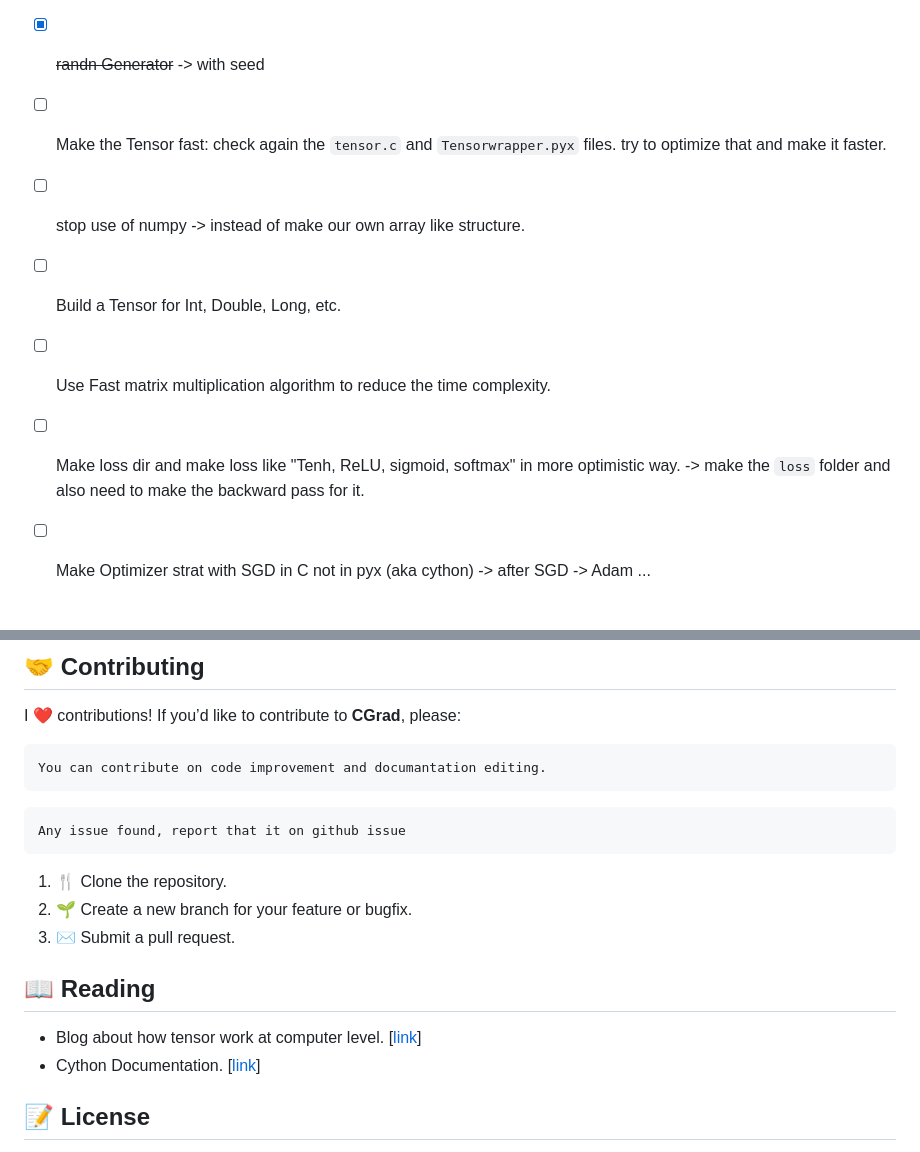
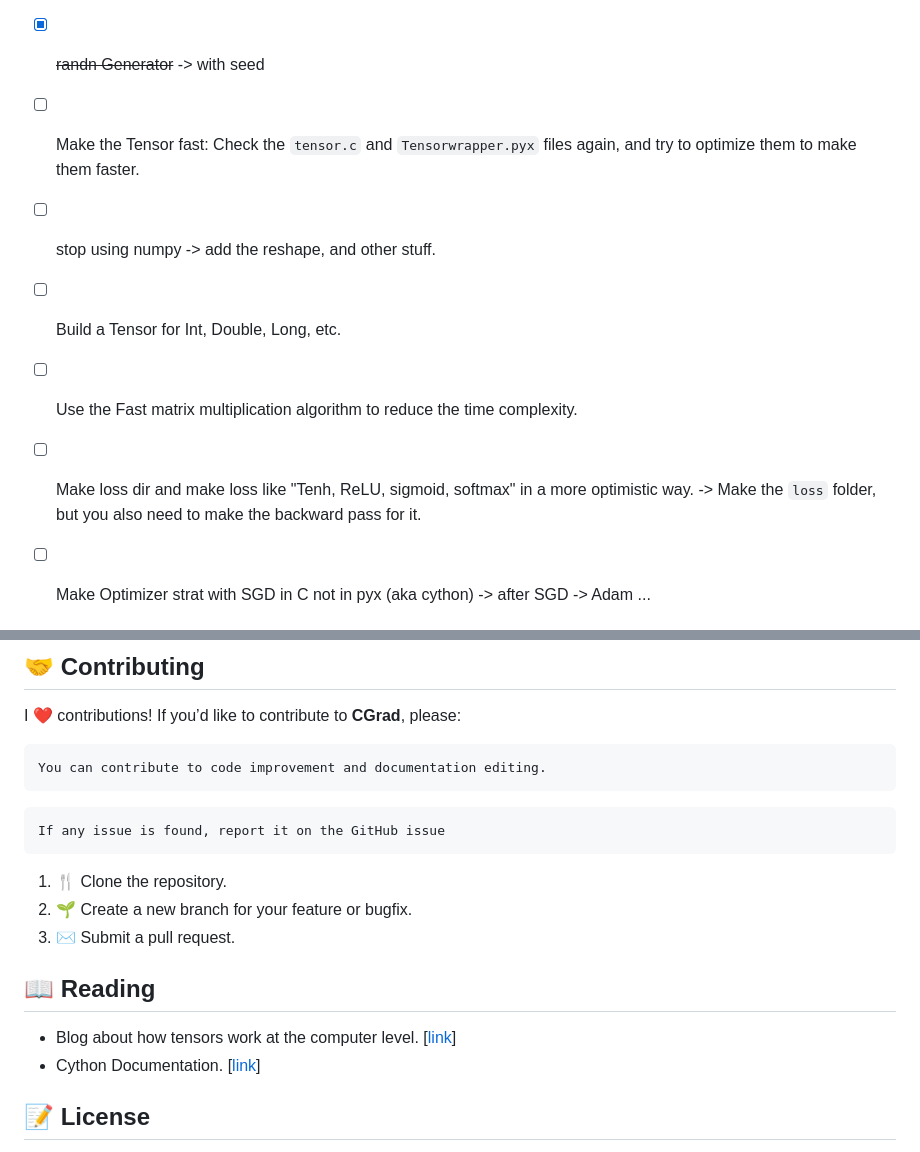
Before and after one commit to Ruhaan838/CGrad, a Markdown page: README.md, 2 parts joined by grey strips. Drawn GitHub-style.

````diff
--- a/README.md
+++ b/README.md
@@ -5,11 +5,11 @@
 ## ⏭️🥅 Next goal:
 - [x] ~~Grad engine~~ -> new task: ~~matmul/div autograd.~~ -> scaler part still remaining.
 - [x] ~~randn Generator~~ -> with seed
-- [ ] Make the Tensor fast: check again the `tensor.c` and `Tensorwrapper.pyx` files. try to optimize that and make it faster.
-- [ ] stop use of numpy -> instead of make our own array like structure.
+- [ ] Make the Tensor fast: Check the `tensor.c` and `Tensorwrapper.pyx` files again, and try to optimize them to make them faster.
+- [ ] stop using numpy -> add the reshape, and other stuff.
 - [ ] Build a Tensor for Int, Double, Long, etc.
-- [ ] Use Fast matrix multiplication algorithm to reduce the time complexity.
-- [ ] Make loss dir and make loss like "Tenh, ReLU, sigmoid, softmax" in more optimistic way. -> make the `loss` folder and also need to make the backward pass for it.
+- [ ] Use the Fast matrix multiplication algorithm to reduce the time complexity.
+- [ ] Make loss dir and make loss like "Tenh, ReLU, sigmoid, softmax" in a more optimistic way. -> Make the `loss` folder, but you also need to make the backward pass for it.
 - [ ] Make Optimizer strat with SGD in C not in pyx (aka cython) -> after SGD -> Adam ...
 
 
@@ -114,10 +114,10 @@ For more detailed information, please visit our [documentation website](docs/ind
 
 I ❤️ contributions! If you’d like to contribute to **CGrad**, please:
 ```
-You can contribute on code improvement and documantation editing.
+You can contribute to code improvement and documentation editing.
 ```
 ```
-Any issue found, report that it on github issue
+If any issue is found, report it on the GitHub issue
 ```
 1. 🍴 Clone the repository.
 2. 🌱 Create a new branch for your feature or bugfix.
@@ -125,7 +125,7 @@ Any issue found, report that it on github issue
 
 ## 📖 Reading
 
-- Blog about how tensor work at computer level.
+- Blog about how tensors work at the computer level.
 [[link](http://blog.ezyang.com/2019/05/pytorch-internals/)]
 - Cython Documentation. [[link](https://cython.readthedocs.io/en/latest/src/userguide/language_basics.html)]
 
````
